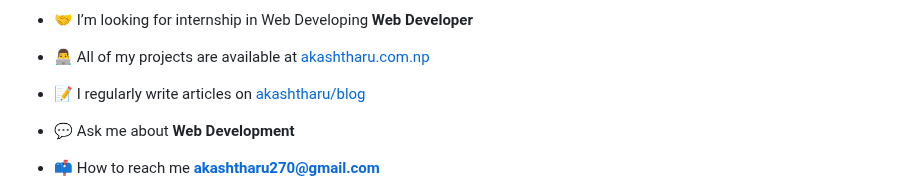
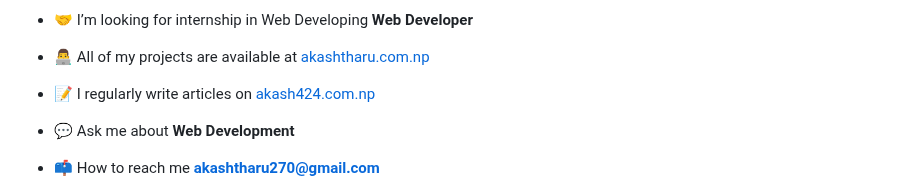
Before and after one commit to akashtharu02/akashtharu02, a Markdown page: README.md, the part around the change. GitHub-like rendering.

```diff
--- a/README.md
+++ b/README.md
@@ -14,7 +14,7 @@
 
 - 👨‍💻 All of my projects are available at [akashtharu.com.np](https://akashtharu.com.np/)
 
-- 📝 I regularly write articles on [akashtharu/blog](https://akash424.com.np//blog)
+- 📝 I regularly write articles on [akash424.com.np](https://akash424.com.np//blog)
 
 - 💬 Ask me about **Web Development**
 
```
